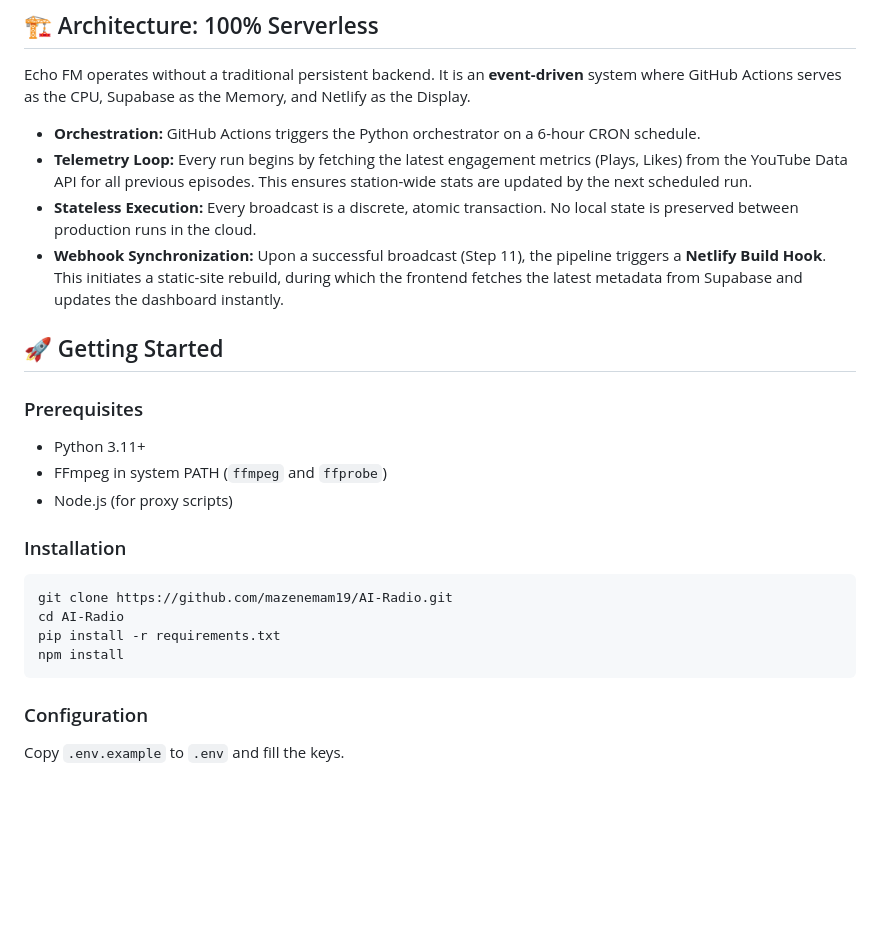
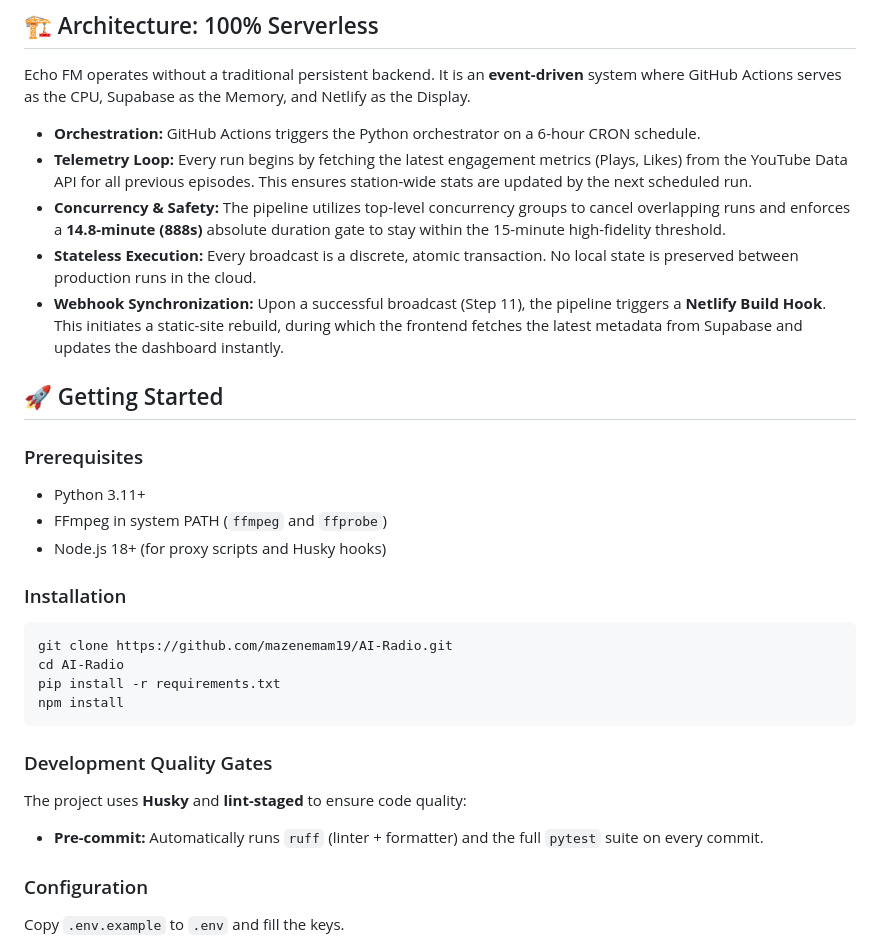
Before and after one commit to mazenemam19/AI-Radio, a Markdown page: README.md, the part around one of its changes. Drawn GitHub-style; blank space fills up the shorter version.

````diff
--- a/README.md
+++ b/README.md
@@ -19,6 +19,7 @@ Echo FM operates without a traditional persistent backend. It is an **event-driv
 
 - **Orchestration:** GitHub Actions triggers the Python orchestrator on a 6-hour CRON schedule.
 - **Telemetry Loop:** Every run begins by fetching the latest engagement metrics (Plays, Likes) from the YouTube Data API for all previous episodes. This ensures station-wide stats are updated by the next scheduled run.
+- **Concurrency & Safety:** The pipeline utilizes top-level concurrency groups to cancel overlapping runs and enforces a **14.8-minute (888s)** absolute duration gate to stay within the 15-minute high-fidelity threshold.
 - **Stateless Execution:** Every broadcast is a discrete, atomic transaction. No local state is preserved between production runs in the cloud.
 - **Webhook Synchronization:** Upon a successful broadcast (Step 11), the pipeline triggers a **Netlify Build Hook**. This initiates a static-site rebuild, during which the frontend fetches the latest metadata from Supabase and updates the dashboard instantly.
 
@@ -27,7 +28,7 @@ Echo FM operates without a traditional persistent backend. It is an **event-driv
 ### Prerequisites
 - Python 3.11+
 - FFmpeg in system PATH (`ffmpeg` and `ffprobe`)
-- Node.js (for proxy scripts)
+- Node.js 18+ (for proxy scripts and Husky hooks)
 
 ### Installation
 ```bash
@@ -36,6 +37,10 @@ cd AI-Radio
 pip install -r requirements.txt
 npm install
 ```
+
+### Development Quality Gates
+The project uses **Husky** and **lint-staged** to ensure code quality:
+- **Pre-commit:** Automatically runs `ruff` (linter + formatter) and the full `pytest` suite on every commit.
 
 ### Configuration
 Copy `.env.example` to `.env` and fill the keys.
````
Also changed, not shown: other parts of README.md (+18 -6 lines).
